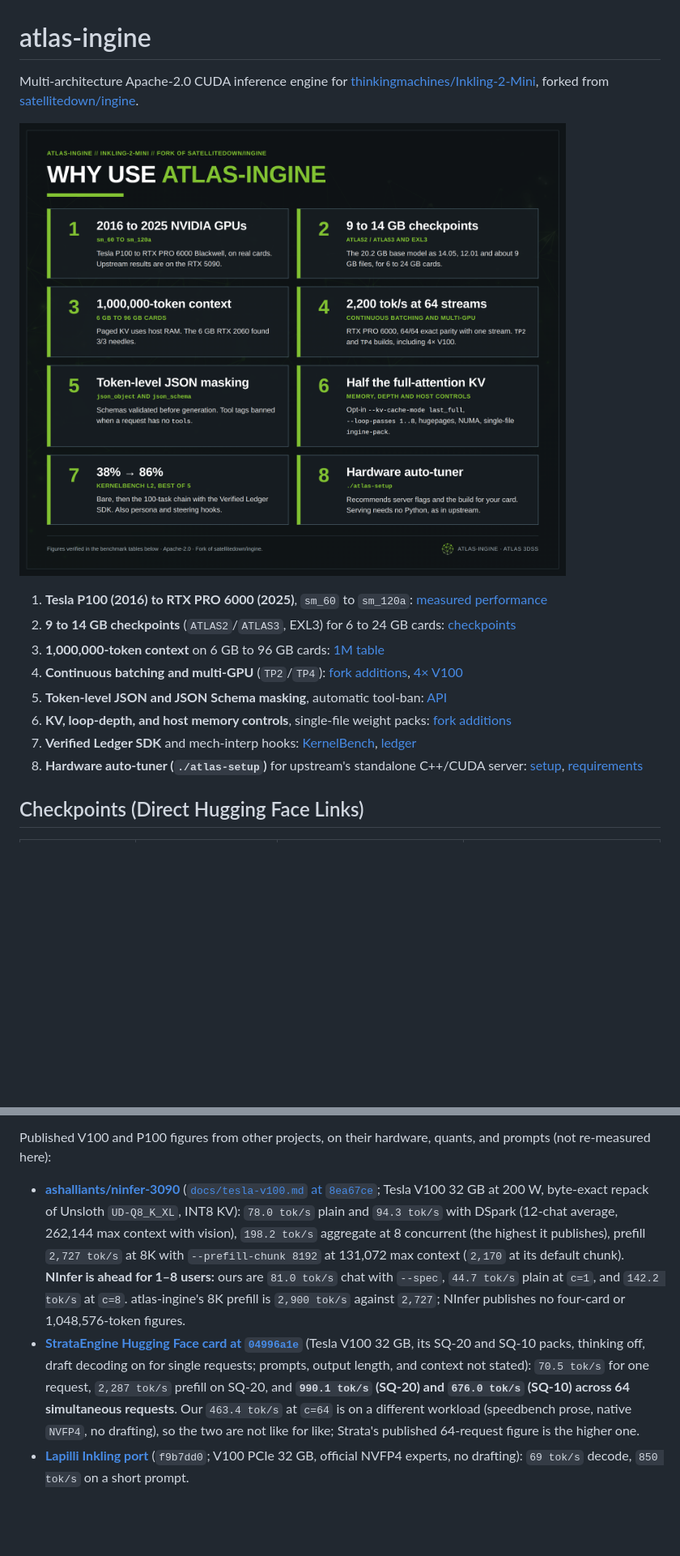
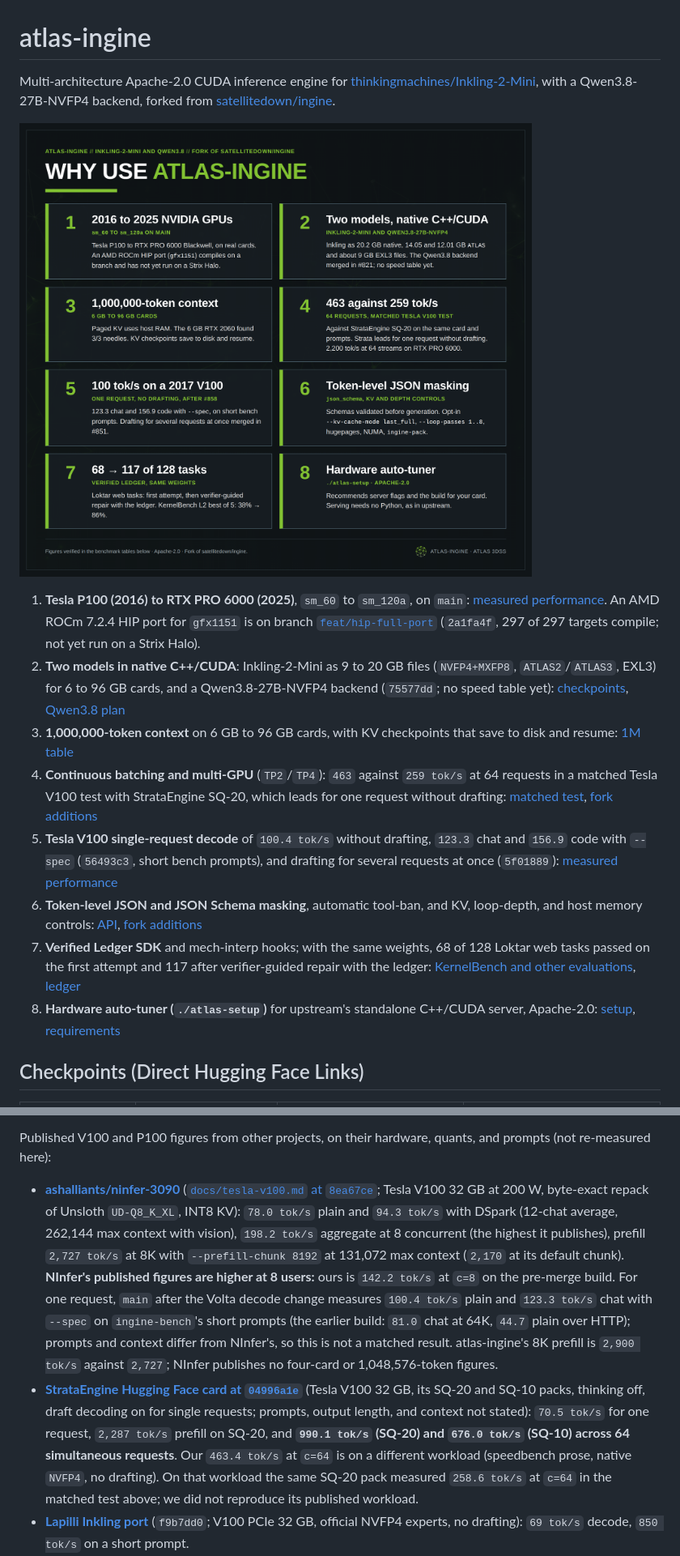
Before and after one commit to Atlas3DSS/atlas-ingine, a Markdown page: README.md, 2 parts joined by grey strips. Shown at 81% size. Rendered like a GitHub page; pictures changed too: docs/media/why_atlas_ingine.png; blank space fills up the shorter version.

Commit message:
docs(readme): add matched V100 StrataEngine test, post-#858 V100 rows, and refreshed summary graphics
Co-Authored-By: Claude Fable 5.2 <noreply@anthropic.com>

```diff
--- a/README.md
+++ b/README.md
@@ -1,19 +1,19 @@
 # atlas-ingine
 
 Multi-architecture Apache-2.0 CUDA inference engine for
-[thinkingmachines/Inkling-2-Mini](https://huggingface.co/thinkingmachines/Inkling-2-Mini), forked from
+[thinkingmachines/Inkling-2-Mini](https://huggingface.co/thinkingmachines/Inkling-2-Mini), with a Qwen3.8-27B-NVFP4 backend, forked from
 [satellitedown/ingine](https://github.com/satellitedown/inkling-2-mini-abliterated-ingine).
 
 ![Why use atlas-ingine: eight numbered points](docs/media/why_atlas_ingine.png)
 
-1. **Tesla P100 (2016) to RTX PRO 6000 (2025)**, `sm_60` to `sm_120a`: [measured performance](#measured-performance-16k-64k--262k-context-across-6-nvidia-generations)
-2. **9 to 14 GB checkpoints** (`ATLAS2`/`ATLAS3`, EXL3) for 6 to 24 GB cards: [checkpoints](#checkpoints-direct-hugging-face-links)
-3. **1,000,000-token context** on 6 GB to 96 GB cards: [1M table](#1000000-token-context-6-gb-to-96-gb-silicon)
-4. **Continuous batching and multi-GPU** (`TP2`/`TP4`): [fork additions](#what-this-fork-adds-over-upstream-satellitedowningine), [4× V100](#tesla-v100-sm_70-load-multi-gpu-and-other-engines-published-figures)
-5. **Token-level JSON and JSON Schema masking**, automatic tool-ban: [API](#openai-compatible-api)
-6. **KV, loop-depth, and host memory controls**, single-file weight packs: [fork additions](#what-this-fork-adds-over-upstream-satellitedowningine)
-7. **Verified Ledger SDK** and mech-interp hooks: [KernelBench](#kernelbench-level-2-benchmarks-100-tasks-continual-learning--verified-ledger), [ledger](#building-your-own-verified-ledger)
-8. **Hardware auto-tuner (`./atlas-setup`)** for upstream's standalone C++/CUDA server: [setup](#option-b-hardware-aware-auto-tuner--interactive-installer), [requirements](#requirements)
+1. **Tesla P100 (2016) to RTX PRO 6000 (2025)**, `sm_60` to `sm_120a`, on `main`: [measured performance](#measured-performance-16k-64k--262k-context-across-6-nvidia-generations). An AMD ROCm 7.2.4 HIP port for `gfx1151` is on branch [`feat/hip-full-port`](https://github.com/Atlas3DSS/atlas-ingine/tree/feat/hip-full-port) (`2a1fa4f`, 297 of 297 targets compile; not yet run on a Strix Halo).
+2. **Two models in native C++/CUDA**: Inkling-2-Mini as 9 to 20 GB files (`NVFP4+MXFP8`, `ATLAS2`/`ATLAS3`, EXL3) for 6 to 96 GB cards, and a Qwen3.8-27B-NVFP4 backend (`75577dd`; no speed table yet): [checkpoints](#checkpoints-direct-hugging-face-links), [Qwen3.8 plan](docs/QWEN38_BACKEND_PLAN.md)
+3. **1,000,000-token context** on 6 GB to 96 GB cards, with KV checkpoints that save to disk and resume: [1M table](#1000000-token-context-6-gb-to-96-gb-silicon)
+4. **Continuous batching and multi-GPU** (`TP2`/`TP4`): `463` against `259 tok/s` at 64 requests in a matched Tesla V100 test with StrataEngine SQ-20, which leads for one request without drafting: [matched test](#tesla-v100-sm_70-matched-test-load-multi-gpu-and-other-engines-published-figures), [fork additions](#what-this-fork-adds-over-upstream-satellitedowningine)
+5. **Tesla V100 single-request decode** of `100.4 tok/s` without drafting, `123.3` chat and `156.9` code with `--spec` (`56493c3`, short bench prompts), and drafting for several requests at once (`5f01889`): [measured performance](#measured-performance-16k-64k--262k-context-across-6-nvidia-generations)
+6. **Token-level JSON and JSON Schema masking**, automatic tool-ban, and KV, loop-depth, and host memory controls: [API](#openai-compatible-api), [fork additions](#what-this-fork-adds-over-upstream-satellitedowningine)
+7. **Verified Ledger SDK** and mech-interp hooks; with the same weights, 68 of 128 Loktar web tasks passed on the first attempt and 117 after verifier-guided repair with the ledger: [KernelBench and other evaluations](#kernelbench-level-2-benchmarks-100-tasks-continual-learning--verified-ledger), [ledger](#building-your-own-verified-ledger)
+8. **Hardware auto-tuner (`./atlas-setup`)** for upstream's standalone C++/CUDA server, Apache-2.0: [setup](#option-b-hardware-aware-auto-tuner--interactive-installer), [requirements](#requirements)
 
 ## Checkpoints (Direct Hugging Face Links)
 
@@ -86,8 +99,8 @@ On one card, 64 concurrent high-effort requests of 4,096 tokens exceeded the KV
 
 Published V100 and P100 figures from other projects, on their hardware, quants, and prompts (not re-measured here):
 
-- **[ashalliants/ninfer-3090](https://github.com/ashalliants/ninfer-3090)** ([`docs/tesla-v100.md` at `8ea67ce`](https://github.com/ashalliants/ninfer-3090/blob/8ea67ce616c481592d3016291043ed5143c9065b/docs/tesla-v100.md); Tesla V100 32 GB at 200 W, byte-exact repack of Unsloth `UD-Q8_K_XL`, INT8 KV): `78.0 tok/s` plain and `94.3 tok/s` with DSpark (12-chat average, 262,144 max context with vision), `198.2 tok/s` aggregate at 8 concurrent (the highest it publishes), prefill `2,727 tok/s` at 8K with `--prefill-chunk 8192` at 131,072 max context (`2,170` at its default chunk). **NInfer is ahead for 1–8 users:** ours are `81.0 tok/s` chat with `--spec`, `44.7 tok/s` plain at `c=1`, and `142.2 tok/s` at `c=8`. atlas-ingine's 8K prefill is `2,900 tok/s` against `2,727`; NInfer publishes no four-card or 1,048,576-token figures.
-- **[StrataEngine Hugging Face card at `04996a1e`](https://huggingface.co/strata-engine/Inkling-2-Mini-Strata/blob/04996a1e2c45009b6a04f2af126cb6bdb2ba3587/README.md)** (Tesla V100 32 GB, its SQ-20 and SQ-10 packs, thinking off, draft decoding on for single requests; prompts, output length, and context not stated): `70.5 tok/s` for one request, `2,287 tok/s` prefill on SQ-20, and **`990.1 tok/s` (SQ-20) and `676.0 tok/s` (SQ-10) across 64 simultaneous requests**. Our `463.4 tok/s` at `c=64` is on a different workload (speedbench prose, native `NVFP4`, no drafting), so the two are not like for like; Strata's published 64-request figure is the higher one.
+- **[ashalliants/ninfer-3090](https://github.com/ashalliants/ninfer-3090)** ([`docs/tesla-v100.md` at `8ea67ce`](https://github.com/ashalliants/ninfer-3090/blob/8ea67ce616c481592d3016291043ed5143c9065b/docs/tesla-v100.md); Tesla V100 32 GB at 200 W, byte-exact repack of Unsloth `UD-Q8_K_XL`, INT8 KV): `78.0 tok/s` plain and `94.3 tok/s` with DSpark (12-chat average, 262,144 max context with vision), `198.2 tok/s` aggregate at 8 concurrent (the highest it publishes), prefill `2,727 tok/s` at 8K with `--prefill-chunk 8192` at 131,072 max context (`2,170` at its default chunk). **NInfer's published figures are higher at 8 users:** ours is `142.2 tok/s` at `c=8` on the pre-merge build. For one request, `main` after the Volta decode change measures `100.4 tok/s` plain and `123.3 tok/s` chat with `--spec` on `ingine-bench`'s short prompts (the earlier build: `81.0` chat at 64K, `44.7` plain over HTTP); prompts and context differ from NInfer's, so this is not a matched result. atlas-ingine's 8K prefill is `2,900 tok/s` against `2,727`; NInfer publishes no four-card or 1,048,576-token figures.
+- **[StrataEngine Hugging Face card at `04996a1e`](https://huggingface.co/strata-engine/Inkling-2-Mini-Strata/blob/04996a1e2c45009b6a04f2af126cb6bdb2ba3587/README.md)** (Tesla V100 32 GB, its SQ-20 and SQ-10 packs, thinking off, draft decoding on for single requests; prompts, output length, and context not stated): `70.5 tok/s` for one request, `2,287 tok/s` prefill on SQ-20, and **`990.1 tok/s` (SQ-20) and `676.0 tok/s` (SQ-10) across 64 simultaneous requests**. Our `463.4 tok/s` at `c=64` is on a different workload (speedbench prose, native `NVFP4`, no drafting). On that workload the same SQ-20 pack measured `258.6 tok/s` at `c=64` in the matched test above; we did not reproduce its published workload.
 - **[Lapilli Inkling port](https://github.com/chris83-dev/lapilli-v100/blob/f9b7dd093a9ff018bc68f177f81a1d27d3ffec91/docs/community/inkling2-mini.md)** (`f9b7dd0`; V100 PCIe 32 GB, official NVFP4 experts, no drafting): `69 tok/s` decode, `850 tok/s` on a short prompt.
 - **[`llama.cpp`, realugbun `inkling2-speed` fork README](https://github.com/realugbun/llama.cpp/blob/2eb2530ec4da/README.md)** (`2eb2530`; V100 32 GB, Unsloth `UD-Q4_K_XL`): `50.7 tok/s` and `1,185 tok/s` (`pp512`) on the fork, `32.0` and `725` on mainline as measured there.
 - **[knapcio DGX Spark recipe](https://github.com/knapcio/Inkling-2-Mini-4x-DGX-Spark-TP4)** (`c0f5f1c`; GB10 `sm_121`, SGLang, DFlash2 draft model, BF16 KV; same speedbench): speedbench full `40.6` (1 Spark, stock), `73.34` (1 Spark, tuned), `152.97` (4 Sparks, tuned); prose at 16 concurrent `186.2` / `288.3` / `572.6 tok/s`. One V100 matches a tuned Spark at `c=1`; four tuned Sparks are ahead of four V100s at equal load.
```
Also changed, not shown: other parts of README.md (+23 -3 lines), 1 other file.
